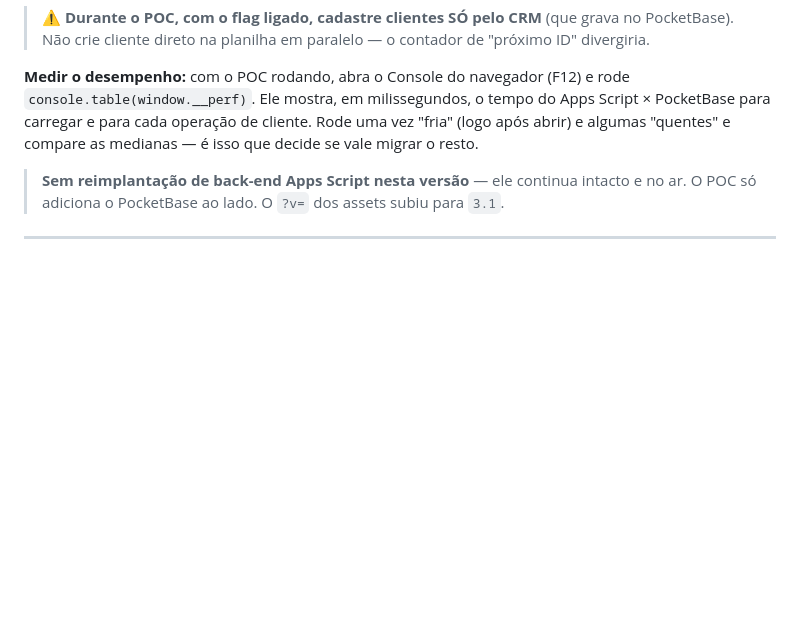
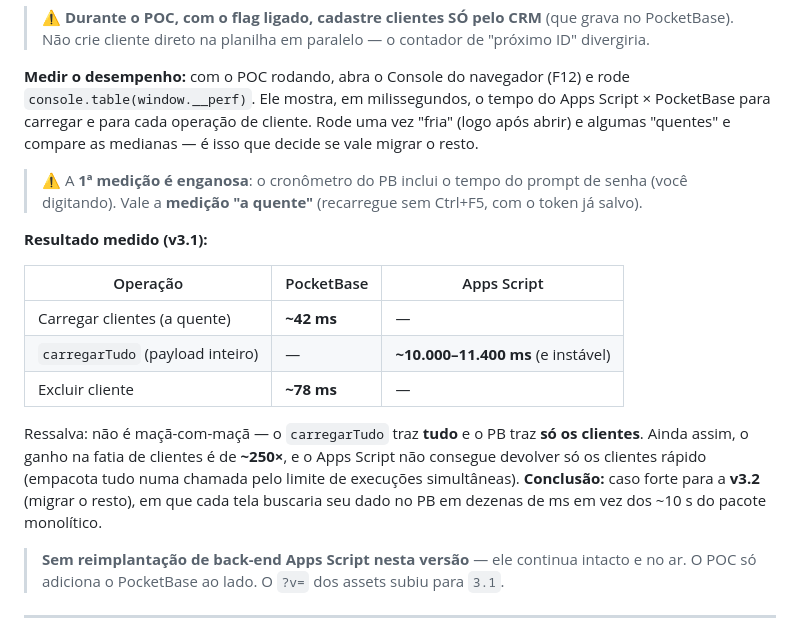
Before and after one commit to qqafabio/cibelematozofotografia, a Markdown page: README.md, the part around the change. GitHub-like rendering; blank space fills up the shorter version.

Commit message:
docs(v3.1): registra resultado medido do POC PocketBase (seção 2.13)
PB carregarClientes ~42 ms (a quente) × AS carregarTudo ~10-11,4 s (instável);
exclusão ~78 ms. Inclui a ressalva de assimetria de payload (AS traz tudo, PB só
clientes) e a conclusão: caso forte para a v3.2 (migrar o resto). Nota sobre a 1ª
medição "fria" ser enganosa (inclui o tempo do prompt de senha).

Co-Authored-By: Claude Opus 4.8 <noreply@anthropic.com>

```diff
--- a/README.md
+++ b/README.md
@@ -379,6 +379,23 @@ feitas por **migrations** do próprio PocketBase (`pb_migrations/`), e as regras
 carregar e para cada operação de cliente. Rode uma vez "fria" (logo após abrir) e algumas "quentes" e
 compare as medianas — é isso que decide se vale migrar o resto.
 
+> ⚠️ A **1ª medição é enganosa**: o cronômetro do PB inclui o tempo do prompt de senha (você digitando).
+> Vale a **medição "a quente"** (recarregue sem Ctrl+F5, com o token já salvo).
+
+**Resultado medido (v3.1):**
+
+| Operação | PocketBase | Apps Script |
+| --- | --- | --- |
+| Carregar clientes (a quente) | **~42 ms** | — |
+| `carregarTudo` (payload inteiro) | — | **~10.000–11.400 ms** (e instável) |
+| Excluir cliente | **~78 ms** | — |
+
+Ressalva: não é maçã-com-maçã — o `carregarTudo` traz **tudo** e o PB traz **só os clientes**. Ainda
+assim, o ganho na fatia de clientes é de **~250×**, e o Apps Script não consegue devolver só os clientes
+rápido (empacota tudo numa chamada pelo limite de execuções simultâneas). **Conclusão:** caso forte para a
+**v3.2** (migrar o resto), em que cada tela buscaria seu dado no PB em dezenas de ms em vez dos ~10 s do
+pacote monolítico.
+
 > **Sem reimplantação de back-end Apps Script nesta versão** — ele continua intacto e no ar. O POC só
 > adiciona o PocketBase ao lado. O `?v=` dos assets subiu para `3.1`.
 
```
